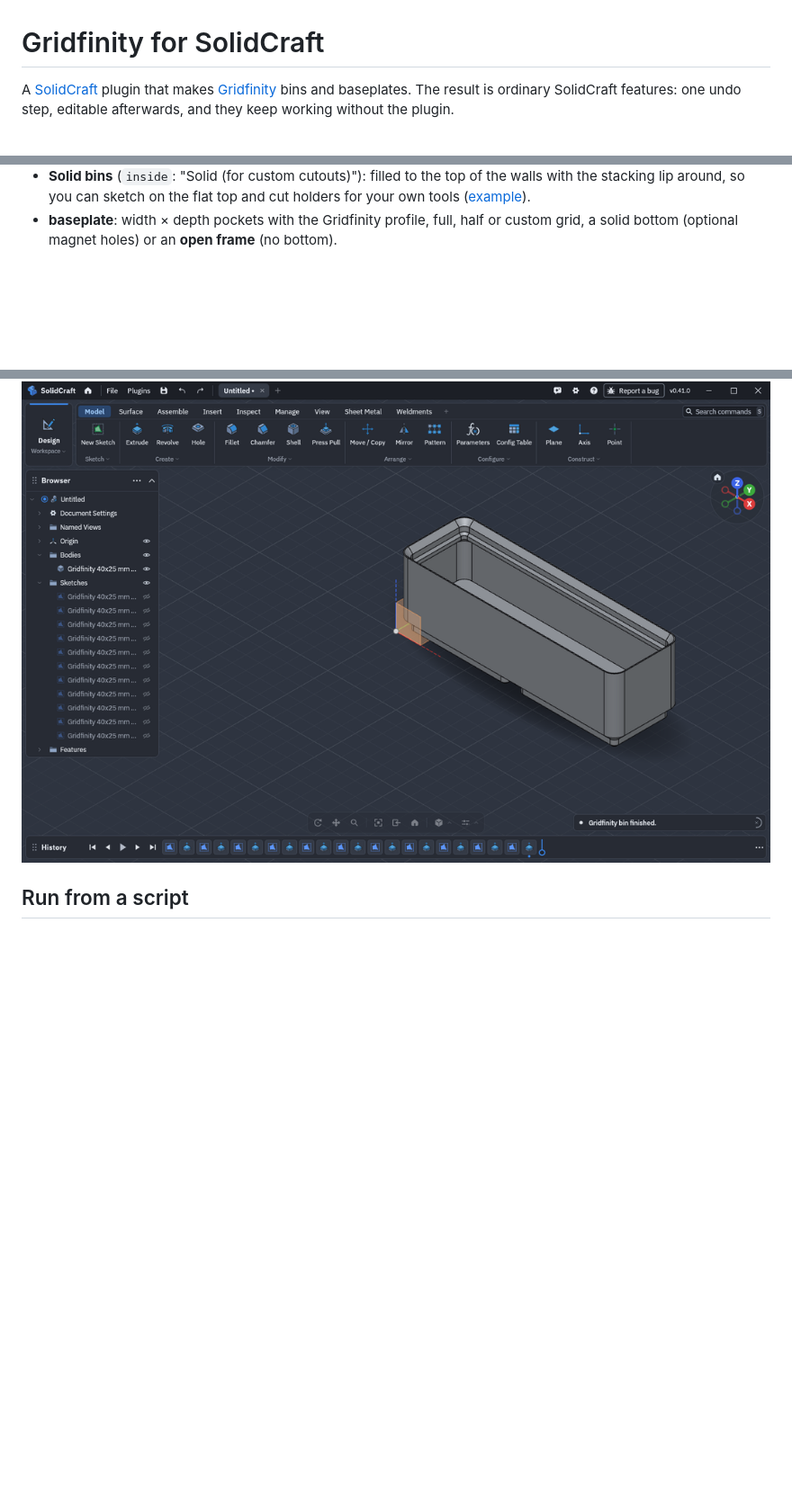
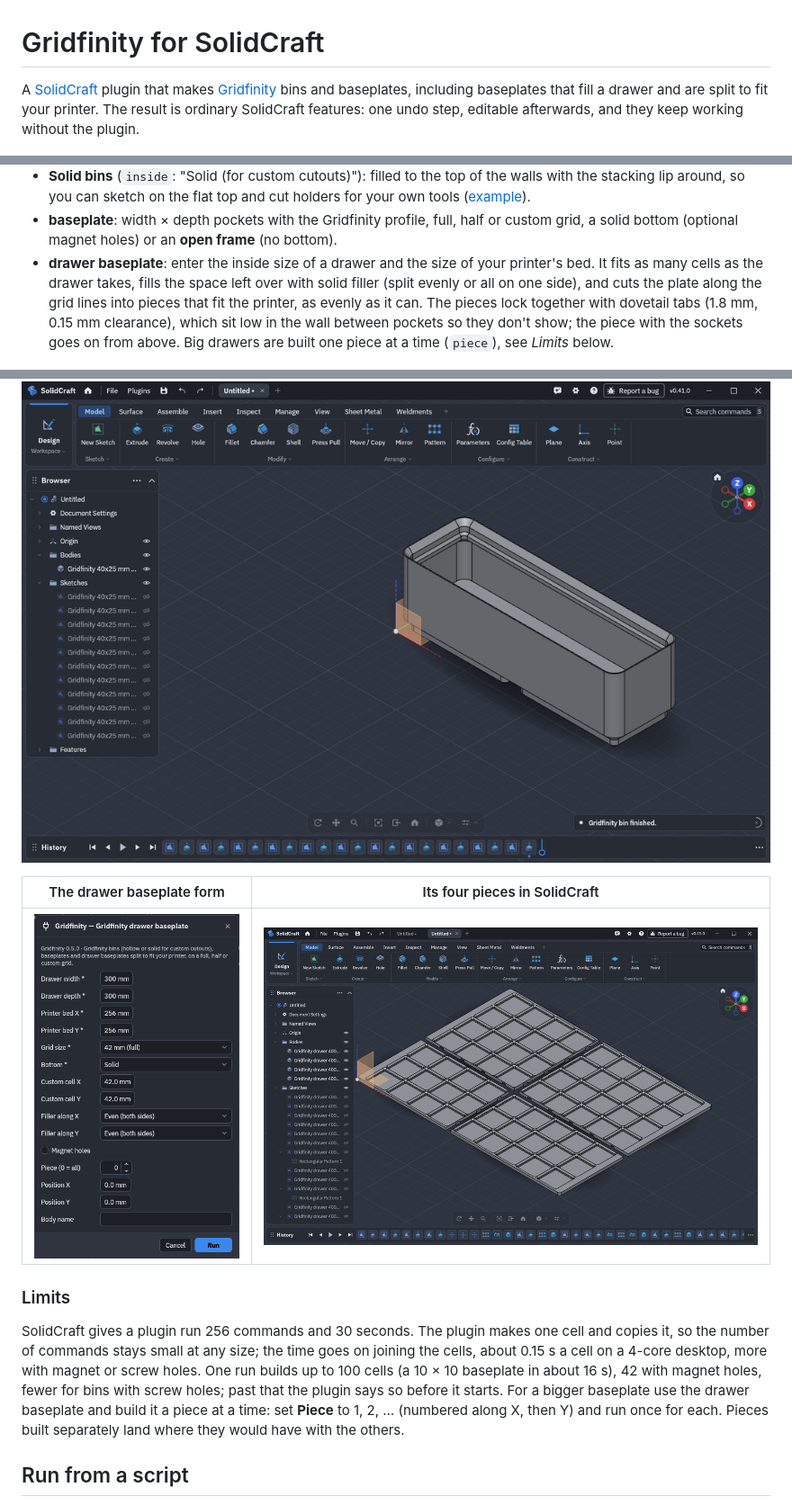
Before and after one commit to belikh/gridfinity-solidcraft, a Markdown page: README.md, 3 parts joined by grey strips. Shown at 90% size. GitHub-like rendering; pictures changed too: docs/images/dialog-drawer.png (added), docs/images/gui-drawer.png (added); blank space fills up the shorter version.

```diff
--- a/README.md
+++ b/README.md
@@ -1,7 +1,8 @@
 # Gridfinity for SolidCraft
 
 A [SolidCraft](https://github.com/tangency-labs/solidcraft) plugin that makes
-[Gridfinity](https://gridfinity.xyz) bins and baseplates. The result is ordinary SolidCraft features:
+[Gridfinity](https://gridfinity.xyz) bins and baseplates, including baseplates that fill a drawer and
+are split to fit your printer. The result is ordinary SolidCraft features:
 one undo step, editable afterwards, and they keep working without the plugin.
 
 ![A 3×2×6 bin with dividers](docs/images/bin-3x2x6.png)
@@ -24,6 +25,12 @@ one undo step, editable afterwards, and they keep working without the plugin.
   ([example](examples/solid-holder.json)).
 - **baseplate**: width × depth pockets with the Gridfinity profile, full, half or custom grid, a solid
   bottom (optional magnet holes) or an **open frame** (no bottom).
+- **drawer baseplate**: enter the inside size of a drawer and the size of your printer's bed. It
+  fits as many cells as the drawer takes, fills the space left over with solid filler (split evenly
+  or all on one side), and cuts the plate along the grid lines into pieces that fit the printer, as
+  evenly as it can. The pieces lock together with dovetail tabs (1.8 mm, 0.15 mm clearance), which
+  sit low in the wall between pockets so they don't show; the piece with the sockets goes on from
+  above. Big drawers are built one piece at a time (`piece`), see *Limits* below.
 
 ![Solid bin with custom cutouts](docs/images/solid-bin-cutouts.png)
 
@@ -64,6 +76,19 @@ press **Run**. The result is ordinary features in the History bar.
 | ![Plugins menu](docs/images/plugins-menu.png) | ![Bin dialog](docs/images/dialog-custom.png) |
 
 ![The bin in SolidCraft after Run](docs/images/gui-custom-bin.png)
+
+| The drawer baseplate form | Its four pieces in SolidCraft |
+|---|---|
+| ![Drawer dialog](docs/images/dialog-drawer.png) | ![Drawer pieces](docs/images/gui-drawer.png) |
+
+### Limits
+SolidCraft gives a plugin run 256 commands and 30 seconds. The plugin makes one cell and copies
+it, so the number of commands stays small at any size; the time goes on joining the cells, about
+0.15 s a cell on a 4-core desktop, more with magnet or screw holes. One run builds up to 100 cells
+(a 10 × 10 baseplate in about 16 s), 42 with magnet holes, fewer for bins with screw holes; past
+that the plugin says so before it starts. For a bigger baseplate use the drawer baseplate and
+build it a piece at a time: set **Piece** to 1, 2, … (numbered along X, then Y) and run once for
+each. Pieces built separately land where they would have with the others.
 
 ## Run from a script
 SolidCraft runs plugin code only when you ask: inspect the package to get its approval hash, then
```
Also changed, not shown: other parts of README.md (+18 -9 lines), docs/images/drawer-400x300.png (added), docs/images/drawer-tabs-under.png (added), docs/images/drawer-tabs.png (added), 11 other files.
